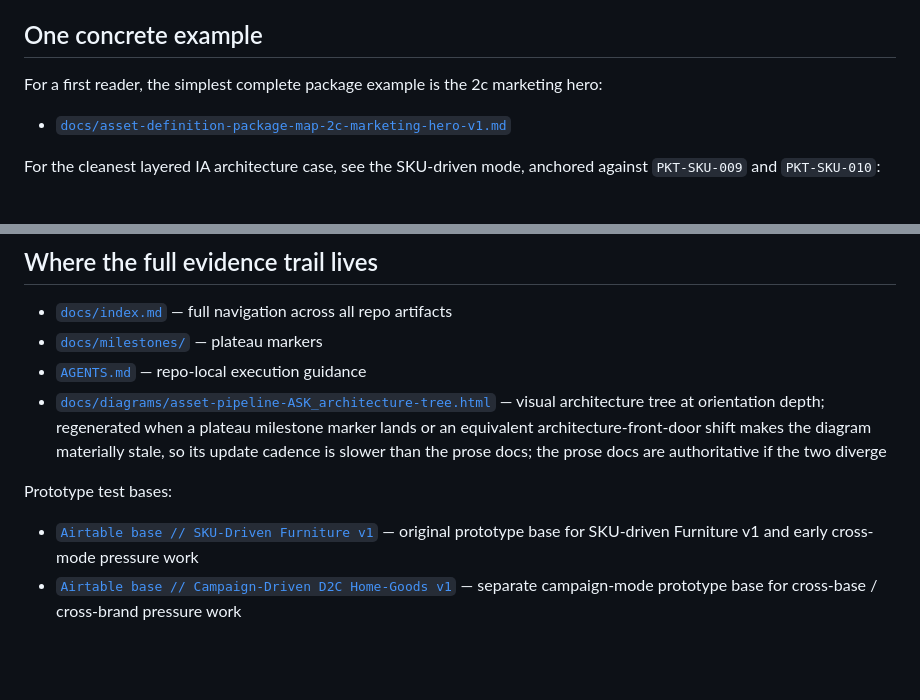
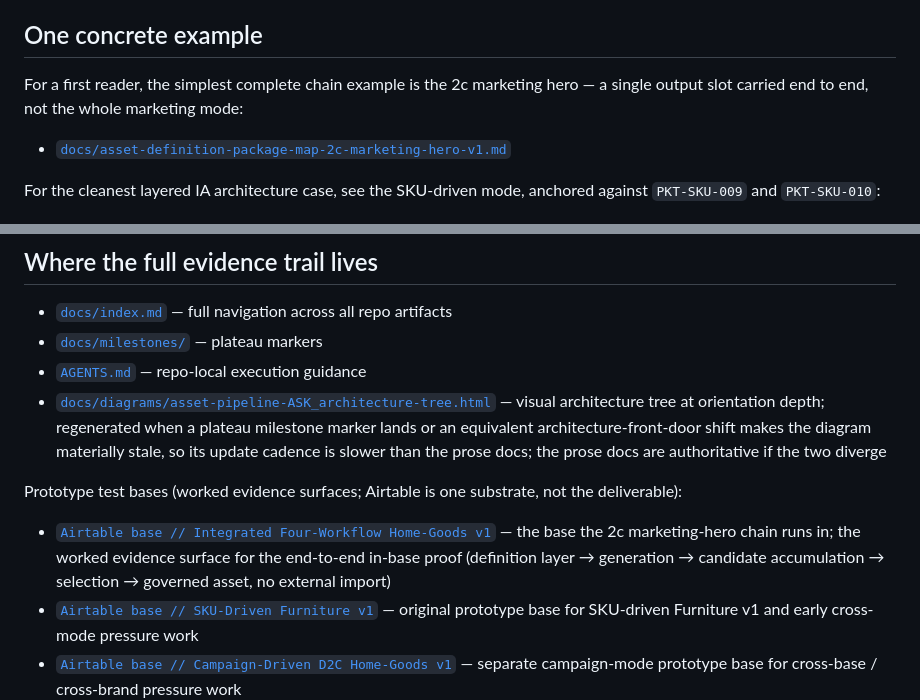
Before and after one commit to apexSolarKiss/asset-pipeline-ASK, a Markdown page: README.md, 2 parts joined by grey strips. GitHub-like rendering; blank space fills up the shorter version.

```diff
--- a/README.md
+++ b/README.md
@@ -42,7 +42,7 @@ The strategic reader path:
 
 ## One concrete example
 
-For a first reader, the simplest complete package example is the 2c marketing hero:
+For a first reader, the simplest complete chain example is the 2c marketing hero — a single output slot carried end to end, not the whole marketing mode:
 
 - [`docs/asset-definition-package-map-2c-marketing-hero-v1.md`](docs/asset-definition-package-map-2c-marketing-hero-v1.md)
 
@@ -57,8 +57,9 @@ For the cleanest layered IA architecture case, see the SKU-driven mode, anchored
 - [`AGENTS.md`](AGENTS.md) — repo-local execution guidance
 - [`docs/diagrams/asset-pipeline-ASK_architecture-tree.html`](docs/diagrams/asset-pipeline-ASK_architecture-tree.html) — visual architecture tree at orientation depth; regenerated when a plateau milestone marker lands or an equivalent architecture-front-door shift makes the diagram materially stale, so its update cadence is slower than the prose docs; the prose docs are authoritative if the two diverge
 
-Prototype test bases:
+Prototype test bases (worked evidence surfaces; Airtable is one substrate, not the deliverable):
 
+- [`Airtable base // Integrated Four-Workflow Home-Goods v1`](https://airtable.com/app4sBiFw2tft17VF) — the base the 2c marketing-hero chain runs in; the worked evidence surface for the end-to-end in-base proof (definition layer → generation → candidate accumulation → selection → governed asset, no external import)
 - [`Airtable base // SKU-Driven Furniture v1`](https://airtable.com/appoqJ25B6w4vSuX9/shrGGnxr3uvLRkEU4) — original prototype base for SKU-driven Furniture v1 and early cross-mode pressure work
 - [`Airtable base // Campaign-Driven D2C Home-Goods v1`](https://airtable.com/appCAcRuA82SWj5h5) — separate campaign-mode prototype base for cross-base / cross-brand pressure work
 
```
Also changed, not shown: docs/architecture.md (+2 -2 lines).
